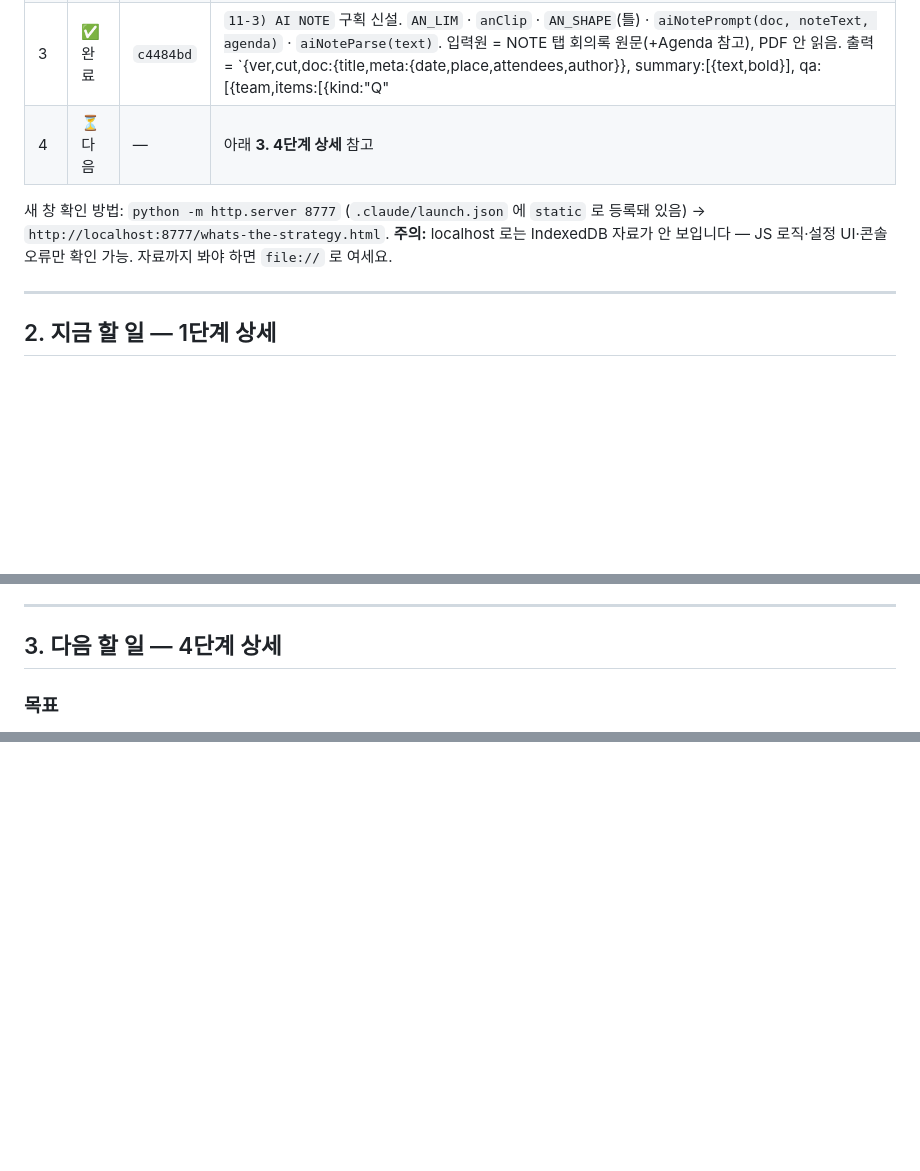
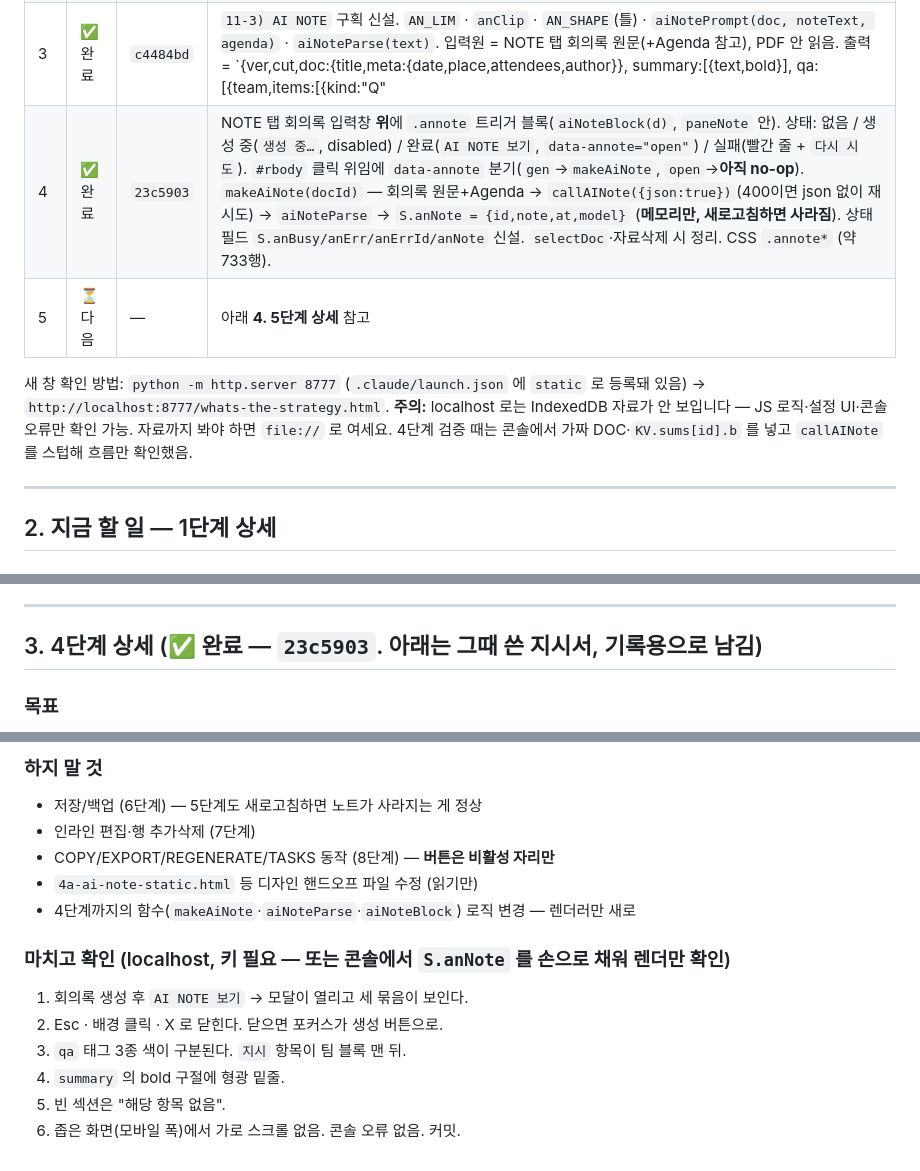
Before and after one commit to blankpage009-hash/strategy, a Markdown page: PLAN-AI-NOTE.md, 3 parts joined by grey strips. Drawn GitHub-style; blank space fills up the shorter version.

Commit message:
AI Note 작업계획 — 4단계 완료 기록 · 5단계 상세 추가
Co-Authored-By: Claude Sonnet 5 <noreply@anthropic.com>

```diff
--- a/PLAN-AI-NOTE.md
+++ b/PLAN-AI-NOTE.md
@@ -66,9 +66,10 @@
 | 1 | ✅ 완료 | `bfacbcc` | 설정 모달에 `AI NOTE (제미나이)` 새 `.mrow` (`#an-key #an-model #an-modellist #an-test #an-models #an-clear #an-test-out`). 핸들러·`syncAiNoteRow()`·`aiNoteReady()` 추가. `KV_DEFAULT.aiModel` = `gemini-3.8-flash`. 옛 `#set-ai` 블록은 그대로 숨김 유지. `renderModelList(names, box)` · `showModels(quiet, btn, box, outBox)` 로 일반화(기본값 = 옛 요소라 옛 호출부 안 깨짐). |
 | 2 | ✅ 완료 | `d9c63b0` | `callAI` 에 `opts.model` 추가(KV 안 건드림). `callAINote(prompt, opts)` — 우선 모델 → 404·429·5xx·타임아웃이면 `listModels()` 로 flash 계열 최신순 폴백(`aiNoteLadder()`), 400·401·403 은 즉시 중단. 최대 4회. `{text, model}` 반환 + `aiNoteLastModel` 기록. |
 | 3 | ✅ 완료 | `c4484bd` | `11-3) AI NOTE` 구획 신설. `AN_LIM` · `anClip` · `AN_SHAPE`(틀) · `aiNotePrompt(doc, noteText, agenda)` · `aiNoteParse(text)`. 입력원 = NOTE 탭 회의록 원문(+Agenda 참고), PDF 안 읽음. 출력 = `{ver,cut,doc:{title,meta:{date,place,attendees,author}}, summary:[{text,bold}], qa:[{team,items:[{kind:"Q"|"A"|"지시",text}]}], actions:[{no,text,owner,due,urgent}], keywords:[]}`. 파서는 잘린 답 복구·틀 위반 방어·지시 뒤로 정렬 처리. **아직 아무도 안 부름.** |
-| 4 | ⏳ 다음 | — | 아래 **3. 4단계 상세** 참고 |
+| 4 | ✅ 완료 | `23c5903` | NOTE 탭 회의록 입력창 **위**에 `.annote` 트리거 블록(`aiNoteBlock(d)`, `paneNote` 안). 상태: 없음 / 생성 중(`생성 중…`, disabled) / 완료(`AI NOTE 보기`, `data-annote="open"`) / 실패(빨간 줄 + `다시 시도`). `#rbody` 클릭 위임에 `data-annote` 분기(`gen`→`makeAiNote`, `open`→**아직 no-op**). `makeAiNote(docId)` — 회의록 원문+Agenda → `callAINote({json:true})`(400이면 json 없이 재시도) → `aiNoteParse` → `S.anNote = {id,note,at,model}` (**메모리만, 새로고침하면 사라짐**). 상태필드 `S.anBusy/anErr/anErrId/anNote` 신설. `selectDoc`·자료삭제 시 정리. CSS `.annote*` (약 733행). |
+| 5 | ⏳ 다음 | — | 아래 **4. 5단계 상세** 참고 |
 
-새 창 확인 방법: `python -m http.server 8777` (`.claude/launch.json` 에 `static` 로 등록돼 있음) → `http://localhost:8777/whats-the-strategy.html`. **주의:** localhost 로는 IndexedDB 자료가 안 보입니다 — JS 로직·설정 UI·콘솔 오류만 확인 가능. 자료까지 봐야 하면 `file://` 로 여세요.
+새 창 확인 방법: `python -m http.server 8777` (`.claude/launch.json` 에 `static` 로 등록돼 있음) → `http://localhost:8777/whats-the-strategy.html`. **주의:** localhost 로는 IndexedDB 자료가 안 보입니다 — JS 로직·설정 UI·콘솔 오류만 확인 가능. 자료까지 봐야 하면 `file://` 로 여세요. 4단계 검증 때는 콘솔에서 가짜 DOC·`KV.sums[id].b` 를 넣고 `callAINote` 를 스텁해 흐름만 확인했음.
 
 ---
 
@@ -119,7 +120,7 @@
 
 ---
 
-## 3. 다음 할 일 — 4단계 상세
+## 3. 4단계 상세 (✅ 완료 — `23c5903`. 아래는 그때 쓴 지시서, 기록용으로 남김)
 
 ### 목표
 NOTE 탭(회의록 원문 입력창)에 **`AI NOTE 생성` 트리거 블록**을 얹고, 누르면
@@ -207,0 +251,14 @@ NOTE 탭(회의록 원문 입력창)에 **`AI NOTE 생성` 트리거 블록**을
+### 하지 말 것
+- 저장/백업 (6단계) — 5단계도 새로고침하면 노트가 사라지는 게 정상
+- 인라인 편집·행 추가삭제 (7단계)
+- COPY/EXPORT/REGENERATE/TASKS 동작 (8단계) — **버튼은 비활성 자리만**
+- `4a-ai-note-static.html` 등 디자인 핸드오프 파일 수정 (읽기만)
+- 4단계까지의 함수(`makeAiNote`·`aiNoteParse`·`aiNoteBlock`) 로직 변경 — 렌더러만 새로
+
+### 마치고 확인 (localhost, 키 필요 — 또는 콘솔에서 `S.anNote` 를 손으로 채워 렌더만 확인)
+1. 회의록 생성 후 `AI NOTE 보기` → 모달이 열리고 세 묶음이 보인다.
+2. Esc · 배경 클릭 · X 로 닫힌다. 닫으면 포커스가 생성 버튼으로.
+3. `qa` 태그 3종 색이 구분된다. `지시` 항목이 팀 블록 맨 뒤.
+4. `summary` 의 bold 구절에 형광 밑줄.
+5. 빈 섹션은 "해당 항목 없음".
+6. 좁은 화면(모바일 폭)에서 가로 스크롤 없음. 콘솔 오류 없음. 커밋.
```
Also changed, not shown: other parts of PLAN-AI-NOTE.md (+42 -0 lines).
